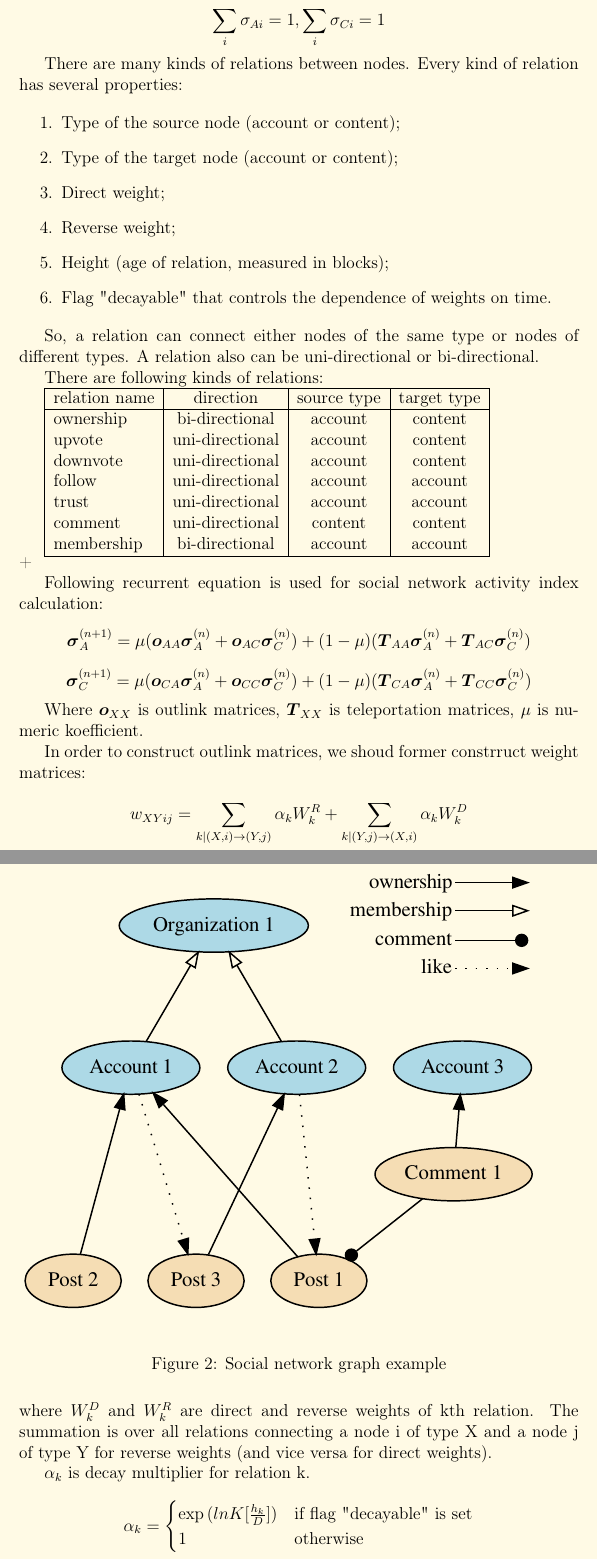
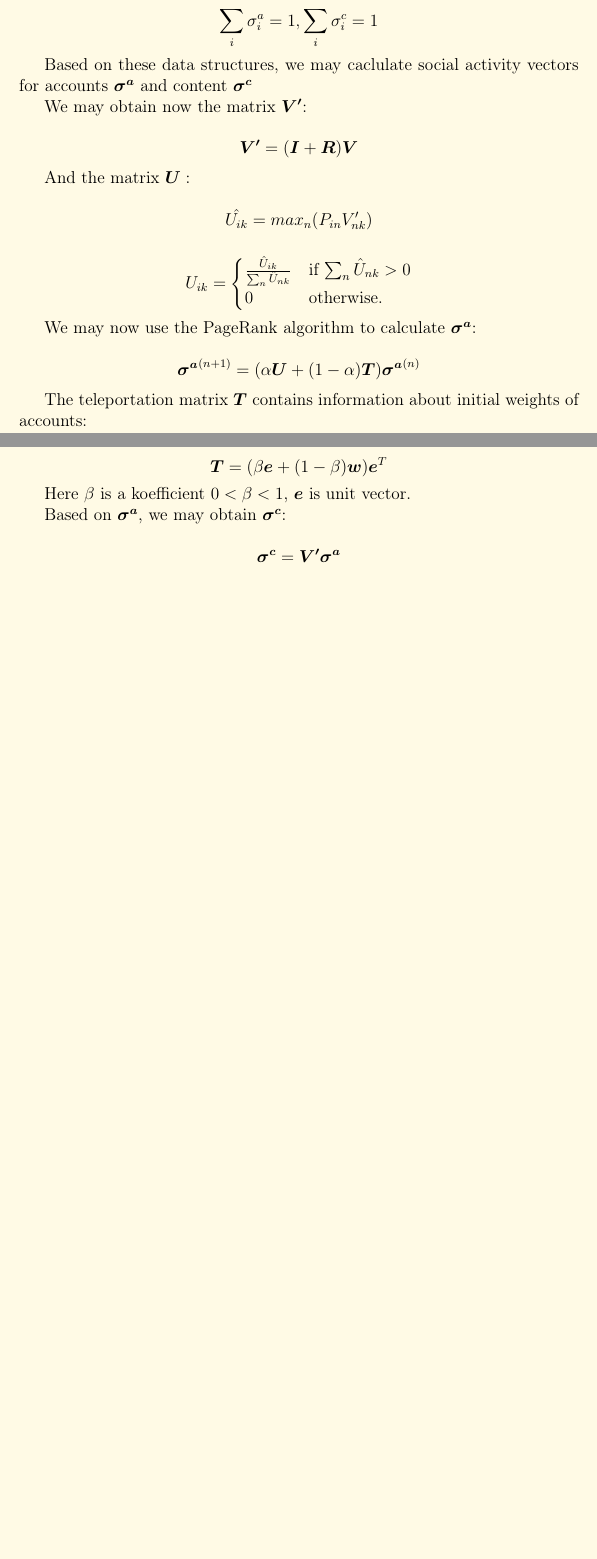
Before and after one commit to UOSnetwork/uos.docs, a LaTeX paper (yellow_paper/uos_yellow_paper.eng.tex): two parts of pages 8 and 9 of 16 before the commit and two parts of pages 8 and 9 of 15 after it, joined at a grey line, cut so that both start at the same text, the shorter picture padded with empty space. Compiled offline with pdfLaTeX.

Commit message:
New version of the social activity caclulation algorithm

```diff
--- a/yellow_paper/uos_yellow_paper.eng.tex
+++ b/yellow_paper/uos_yellow_paper.eng.tex
@@ -263,67 +264 @@ Every type of node has its own social network activity index. We denote as $\bol
 $$
-\sum_i{\sigma_{Ai}} = 1, \sum_i{\sigma_{Ci}} = 1
-$$
-
-There are many kinds of relations between nodes. Every kind of relation has several properties:
-
-
-\begin{enumerate}
-    \item {Type of the source node (account or content)};
-    \item {Type of the target node (account or content)};
-    \item {Direct weight};
-    \item {Reverse weight};
-    \item {Height (age of relation, measured in blocks)};
-    \item {Flag "decayable" that controls the dependence of weights on time}.
-\end{enumerate}
-
-So, a relation can connect either nodes of the same type or nodes of different types. A relation also can be uni-directional or bi-directional.
-
-There are following kinds of relations:
-
-\begin{tabular}{|l|c|c|c|}
-\hline
- relation name & direction & source type & target type\\
-\hline
- ownership & bi-directional & account & content \\
- upvote & uni-directional & account & content \\
- downvote & uni-directional & account & content \\
- follow & uni-directional & account & account \\
- trust & uni-directional & account & account \\
- comment & uni-directional & content & content \\
- membership & bi-directional & account & account \\
-\hline
-\end{tabular}
-\\
-+
-\begin{figure}[h]
-      \includegraphics[width=1\linewidth]{pictures/graph_example.eps}
-      \caption{Social network graph example}
-      \label{fig:sigmoida}
-\end{figure}
-
-
-Following recurrent equation is used for social network activity index calculation:
-$$
-    \boldsymbol{\sigma}^{(n+1)}_A = \mu (\boldsymbol{o}_{AA} \boldsymbol{\sigma}^{(n)}_A + \boldsymbol{o}_{AC} \boldsymbol{\sigma}^{(n)}_C) + (1-\mu) (\boldsymbol{T}_{AA} \boldsymbol{\sigma}^{(n)}_A + \boldsymbol{T}_{AC} \boldsymbol{\sigma}^{(n)}_C)
-$$
-$$
-    \boldsymbol{\sigma}^{(n+1)}_C = \mu (\boldsymbol{o}_{CA} \boldsymbol{\sigma}^{(n)}_A + \boldsymbol{o}_{CC} \boldsymbol{\sigma}^{(n)}_C) + (1-\mu) (\boldsymbol{T}_{CA} \boldsymbol{\sigma}^{(n)}_A + \boldsymbol{T}_{CC} \boldsymbol{\sigma}^{(n)}_C)
-$$
-
-Where $\boldsymbol{o}_{XX}$ is outlink matrices, $\boldsymbol{T}_{XX}$ is teleportation matrices, $\mu$ is numeric koefficient.
-
-In order to construct outlink matrices, we shoud former constrruct weight matrices:
-
-$$
-    w_{XYij} = \sum_{k|(X,i) \to (Y,j)} \alpha_k W^R_k + \sum_{k|(Y,j) \to (X,i)} \alpha_k W^D_k
-$$
-where $W^D_k$ and $W^R_k$ are direct and reverse weights of kth relation. The summation is over all relations connecting a node i of type X and a node j of type Y for reverse weights (and vice versa for direct weights).
-
-$\alpha_k$ is decay multiplier for relation k.
-
-$$
-\alpha_k = \begin{cases}
- \exp{(lnK [\frac{h_k}{D}])}
- & \text{if flag "decayable" is set}\\
- 1 & \text{otherwise}
-\end{cases}
@@ -350,2 +291,24 @@ Further, we normalize columns to 1:
 
 $$
+\sum_i{\sigma^a_i} = 1, \sum_i{\sigma^c_i} = 1
+$$
+
+
+Based on these data structures, we may caclulate social activity vectors for accounts $\boldsymbol{\sigma^a}$ and content $\boldsymbol{\sigma^c}$
+
+We may obtain now the matrix $\boldsymbol{V'}$:
+
+$$
+\boldsymbol{V'} = ( \boldsymbol{I} + \boldsymbol{R} ) \boldsymbol{V}
+$$
+
+And the matrix $\boldsymbol{U}:$
+
+$$
+\hat{U_{ik}} = max_n(P_{in} V'_{nk})
+$$
+
+$$
+U_{ik} = \begin{cases}
+ \frac{\hat{U}_{ik}} {\sum_n{\hat{U}_{nk}}} & \text{if $\sum_n{\hat{U}_{nk}}>0$} \\
+ 0 & \text{otherwise.}
@@ -356,4 +315,24 @@ o_{XYij} = \begin{cases}
 \end{cases}
+$$
+
+We may now use the PageRank algorithm to calculate $\boldsymbol{\sigma^a}$:
+
+$$
+\boldsymbol{\sigma^a}^{(n+1)} = (\alpha \boldsymbol{U} + (1 - \alpha) \boldsymbol{T})\boldsymbol{\sigma^a}^{(n)}
+$$
+
+The teleportation matrix $\boldsymbol{T}$ contains information about initial weights of accounts:
+
+$$
+\boldsymbol{T} = (\beta \boldsymbol{e} + (1 - \beta) \boldsymbol{w}) \boldsymbol{e}^T
+$$
+
+Here $\beta$ is a koefficient $0 < \beta < 1$, $\boldsymbol{e}$ is unit vector.
+
+Based on $\boldsymbol{\sigma^a}$, we may obtain $\boldsymbol{\sigma^c}$:
+
+$$
+\boldsymbol{\sigma^c} = \boldsymbol{V'}\boldsymbol{\sigma^a}
 $$
 
 \subsection{Resistance to attacks}
```
Also changed, not shown: yellow_paper/uos_yellow_paper.eng.tex (47 more changed lines).
